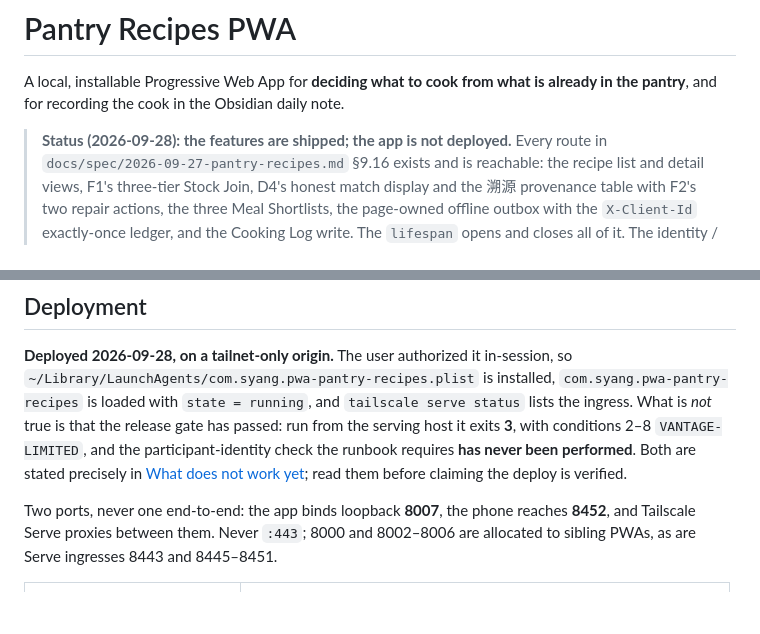
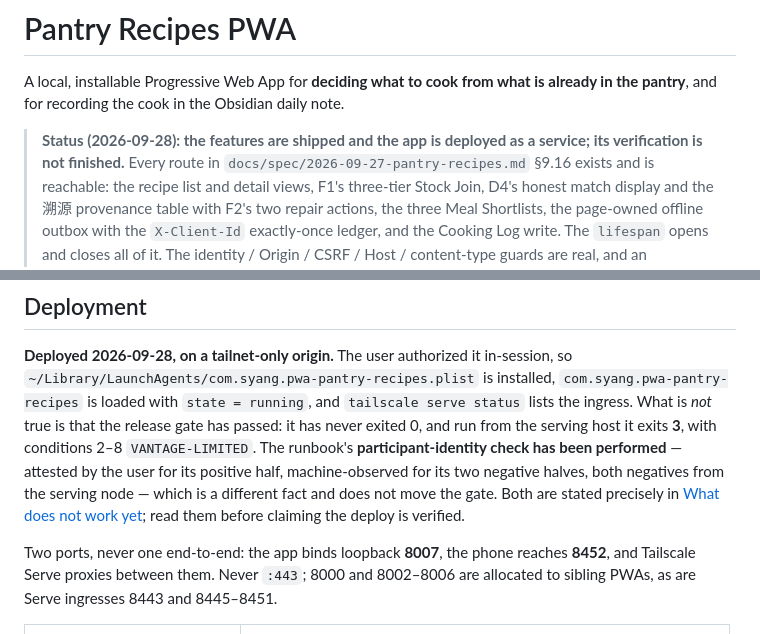
Before and after one commit to syyangv/pwa-pantry-recipes, a Markdown page: README.md, 2 parts joined by grey strips. GitHub-like rendering; blank space fills up the shorter version.

```diff
--- a/README.md
+++ b/README.md
@@ -4,7 +4,8 @@ A local, installable Progressive Web App for **deciding what to cook from what
 is already in the pantry**, and for recording the cook in the Obsidian daily
 note.
 
-> **Status (2026-09-28): the features are shipped; the app is not deployed.**
+> **Status (2026-09-28): the features are shipped and the app is deployed as a
+> service; its verification is not finished.**
 > Every route in `docs/spec/2026-09-27-pantry-recipes.md` §9.16 exists and is
 > reachable: the recipe list and detail views, F1's three-tier Stock Join, D4's
 > honest match display and the 溯源 provenance table with F2's two repair
@@ -182,9 +183,12 @@ annotated list; the four that matter most are:
 in-session, so `~/Library/LaunchAgents/com.syang.pwa-pantry-recipes.plist` is
 installed, `com.syang.pwa-pantry-recipes` is loaded with `state = running`, and
 `tailscale serve status` lists the ingress. What is *not* true is that the
-release gate has passed: run from the serving host it exits **3**, with
-conditions 2–8 `VANTAGE-LIMITED`, and the participant-identity check the runbook
-requires **has never been performed**. Both are stated precisely in
+release gate has passed: it has never exited 0, and run from the serving host it
+exits **3**, with conditions 2–8 `VANTAGE-LIMITED`. The runbook's
+**participant-identity check has been performed** — attested by the user for its
+positive half, machine-observed for its two negative halves, both negatives from
+the serving node — which is a different fact and does not move the gate. Both are
+stated precisely in
 [What does not work yet](#what-does-not-work-yet); read them before claiming the
 deploy is verified.
 
```
Also changed, not shown: AGENTS.md (+29 -10 lines).
